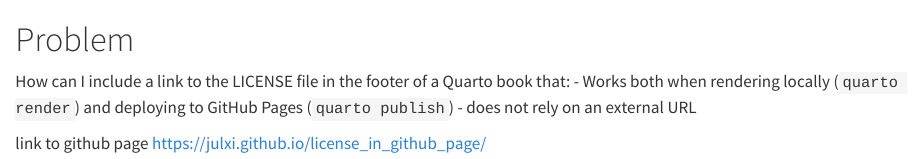
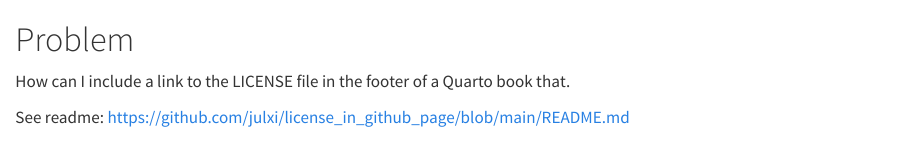
Before and after one commit to julxi/license_in_github_page, a Quarto document (index.qmd): the page in a window 1100 px wide, from its top. Rendered offline with R 4.5, knitr and Pandoc in place of Quarto, with nearby package versions.

Commit message:
phrasing

```diff
--- a/_quarto.yml
+++ b/_quarto.yml
@@ -2,7 +2,7 @@ project:
   type: book
   output-dir: docs
   resources:
-    - LICENSE  # Ensures LICENSE is copied to docs/LICENSE
+    - LICENSE  # ensures LICENSE is copied to docs/LICENSE
 
 book:
   title: "Including link to license file"
--- a/index.qmd
+++ b/index.qmd
@@ -1,7 +1,5 @@
 # Problem
 
-How can I include a link to the LICENSE file in the footer of a Quarto book that:
-- Works both when rendering locally (`quarto render`) and deploying to GitHub Pages (`quarto publish`)
-- does not rely on an external URL
+How can I include a link to the LICENSE file in the footer of a Quarto book that.
 
-link to github page https://julxi.github.io/license_in_github_page/
+See readme: https://github.com/julxi/license_in_github_page/blob/main/README.md
```
Also changed, not shown: README.md, _quarto.yml (2 more changed lines).
